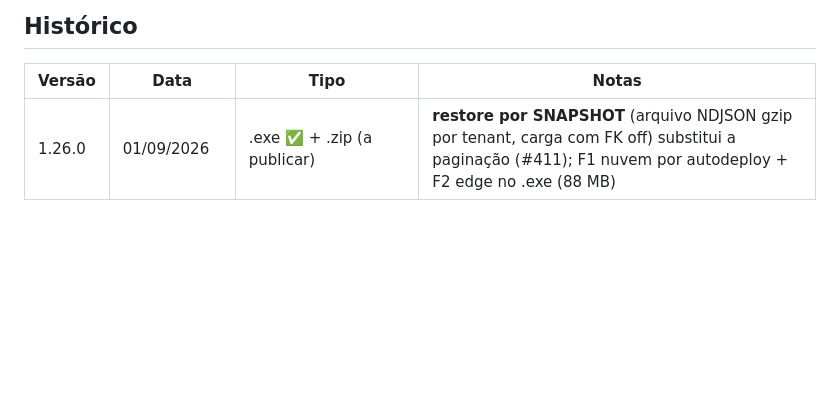
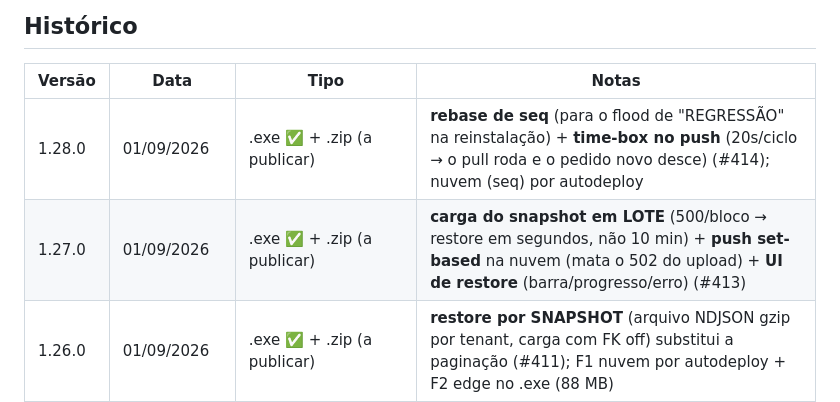
Before and after one commit to rodrigotjf1-boop/regem, a Markdown page: RELEASES.md, the part around the change. Drawn GitHub-style; blank space fills up the shorter version.

Commit message:
docs(releases): registra 1.27 e 1.28 (carga em lote, push set-based, seq, time-box) (#415)
1.27: carga do snapshot em LOTE + push set-based (mata 502) + UI de restore (#413).
1.28: rebase de seq (para o flood) + time-box no push (pull roda, pedido novo desce) (#414).
Ambas .exe compilado; nuvem por autodeploy.

Co-authored-by: Claude Opus 4.8 <noreply@anthropic.com>

```diff
--- a/RELEASES.md
+++ b/RELEASES.md
@@ -71,6 +71,8 @@ descia; `Restaurar` imprimia "solicitada" e **nunca puxava**.
 
 | Versão | Data | Tipo | Notas |
 |---|---|---|---|
+| 1.28.0 | 01/09/2026 | .exe ✅ + .zip (a publicar) | **rebase de seq** (para o flood de "REGRESSÃO" na reinstalação) + **time-box no push** (20s/ciclo → o pull roda e o pedido novo desce) (#414); nuvem (seq) por autodeploy |
+| 1.27.0 | 01/09/2026 | .exe ✅ + .zip (a publicar) | **carga do snapshot em LOTE** (500/bloco → restore em segundos, não 10 min) + **push set-based** na nuvem (mata o 502 do upload) + **UI de restore** (barra/progresso/erro) (#413) |
 | 1.26.0 | 01/09/2026 | .exe ✅ + .zip (a publicar) | **restore por SNAPSHOT** (arquivo NDJSON gzip por tenant, carga com FK off) substitui a paginação (#411); F1 nuvem por autodeploy + F2 edge no .exe (88 MB) |
 | 1.25.0 | 01/09/2026 | .exe ✅ + .zip (a publicar) | fix restore paginado: baixa-primeiro + sempre completo + log por página (#409) — page-by-page ainda não carregava local → aposentado no 1.26 |
 | 1.24.0 | 31/08/2026 | .exe + .zip (a compilar/publicar) | F1 saúde + F2 impressão/unidade + F3 trava anti-clone/instalador 2FA + blindagem migration-lag; superset dos fixes de sync 1.22/1.23 (#397–#407); migs 219+220 na nuvem |
```
